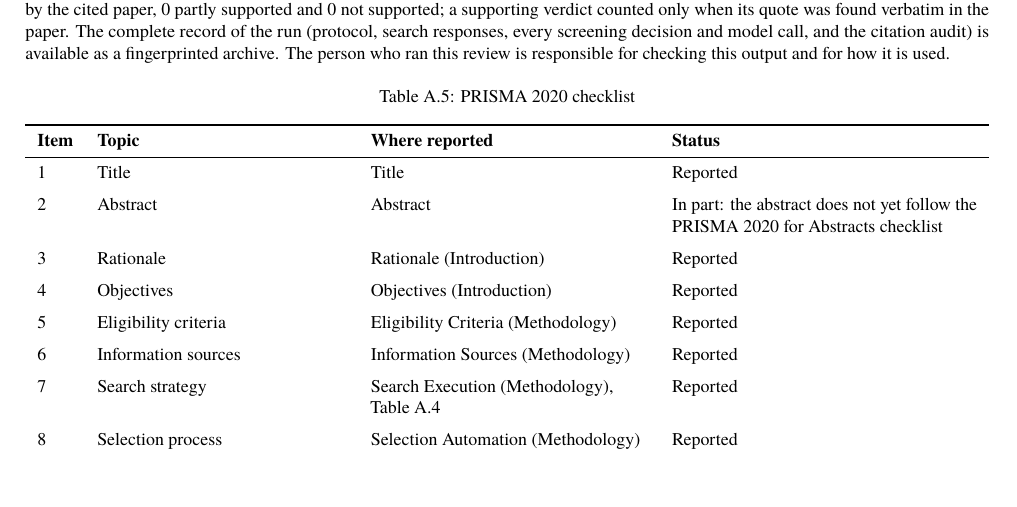
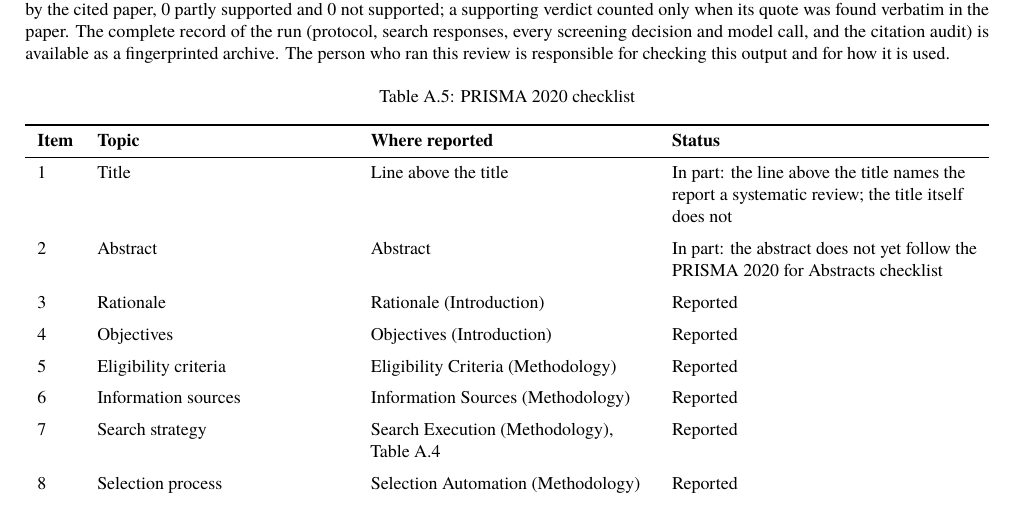
Before and after one commit to lauPhilip/au-btech-literature-review-agent, a LaTeX paper (AuBtechReviewAgent.Tests/Report/Golden/systematic-main.tex): part of page 7 of 9, cut so that both start at the same text. Compiled offline with pdfLaTeX; a LaTeX package or settings file that is missing is left out.

Commit message:
(fix): Update the main.tex golden file for the checklist after merging master
The checklist row for item 1 now reads the title line master added, so the golden file is regenerated for that one row.

Co-Authored-By: Philip Lau <philip15@live.dk>
Co-Authored-By: Claude Opus 5.5 <noreply@anthropic.com>
Claude-Session: https://claude.ai/code/session_01MdMWuUiYSB5ewHY3ccZiTM

```diff
--- a/AuBtechReviewAgent.Tests/Report/Golden/systematic-main.tex
+++ b/AuBtechReviewAgent.Tests/Report/Golden/systematic-main.tex
@@ -468,7 +468,7 @@ Publishers ask for the use of AI to be disclosed in different places. Each state
 \textbf{Item} & \textbf{Topic} & \textbf{Where reported} & \textbf{Status} \\
 \midrule
 \endhead%
-1 & Title & Title & Reported\\ \addlinespace
+1 & Title & Line above the title & In part: the line above the title names the report a systematic review; the title itself does not\\ \addlinespace
 2 & Abstract & Abstract & In part: the abstract does not yet follow the PRISMA 2020 for Abstracts checklist\\ \addlinespace
 3 & Rationale & Rationale (Introduction) & Reported\\ \addlinespace
 4 & Objectives & Objectives (Introduction) & Reported\\ \addlinespace
```
